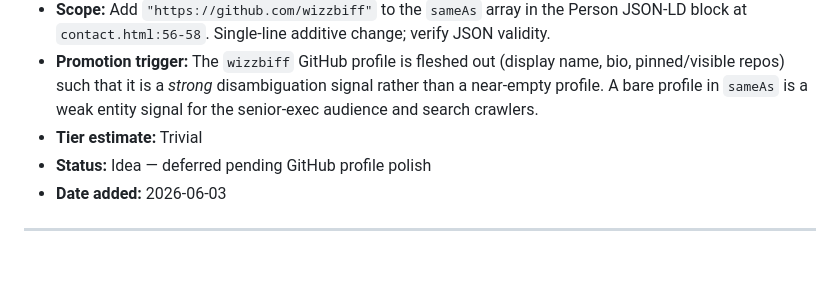
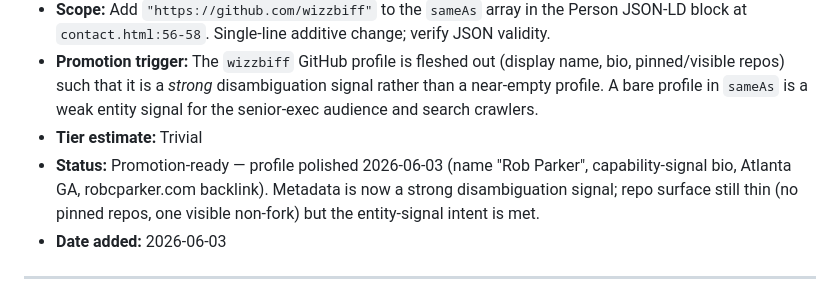
Before and after one commit to wizzbiff/robcparkerdotcom, a Markdown page: specs/backlog.md, the part around the change. Drawn GitHub-style; blank space fills up the shorter version.

Commit message:
Mark sameAs-schema backlog candidate promotion-ready (profile polished)
Co-Authored-By: Claude Opus 4.8 (1M context) <noreply@anthropic.com>

```diff
--- a/specs/backlog.md
+++ b/specs/backlog.md
@@ -25,7 +25,7 @@ This is **not** a list of out-of-codebase operator todos — those live in `OPER
 - **Scope:** Add `"https://github.com/wizzbiff"` to the `sameAs` array in the Person JSON-LD block at `contact.html:56-58`. Single-line additive change; verify JSON validity.
 - **Promotion trigger:** The `wizzbiff` GitHub profile is fleshed out (display name, bio, pinned/visible repos) such that it is a *strong* disambiguation signal rather than a near-empty profile. A bare profile in `sameAs` is a weak entity signal for the senior-exec audience and search crawlers.
 - **Tier estimate:** Trivial
-- **Status:** Idea — deferred pending GitHub profile polish
+- **Status:** Promotion-ready — profile polished 2026-06-03 (name "Rob Parker", capability-signal bio, Atlanta GA, robcparker.com backlink). Metadata is now a strong disambiguation signal; repo surface still thin (no pinned repos, one visible non-fork) but the entity-signal intent is met.
 - **Date added:** 2026-06-03
 
 ---
```
